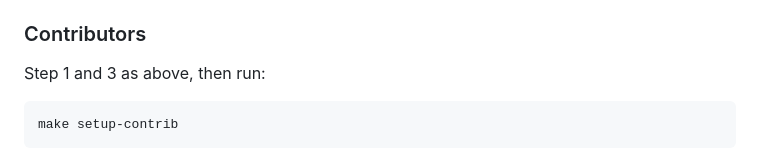
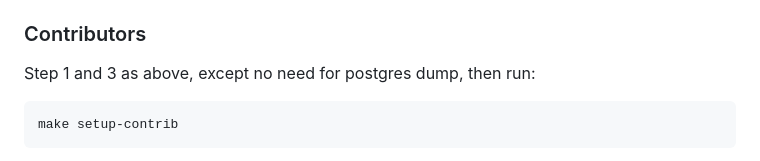
Before and after one commit to UWFlow/uwflow, a Markdown page: README.md, the part around the change. Rendered like a GitHub page.

Commit message:
fix: clean up doc again

````diff
--- a/README.md
+++ b/README.md
@@ -60,7 +60,7 @@ and is not necessarily consistent with any single distribution.
 4. Run `make setup`, this will get your postgres volume ready. Whenever you want to update your local DB, setup your postgres dump file and rerun `make setup`
 
 ### Contributors
-Step 1 and 3 as above, then run:
+Step 1 and 3 as above, except no need for postgres dump, then run:
 ```sh
 make setup-contrib
 ```
````
